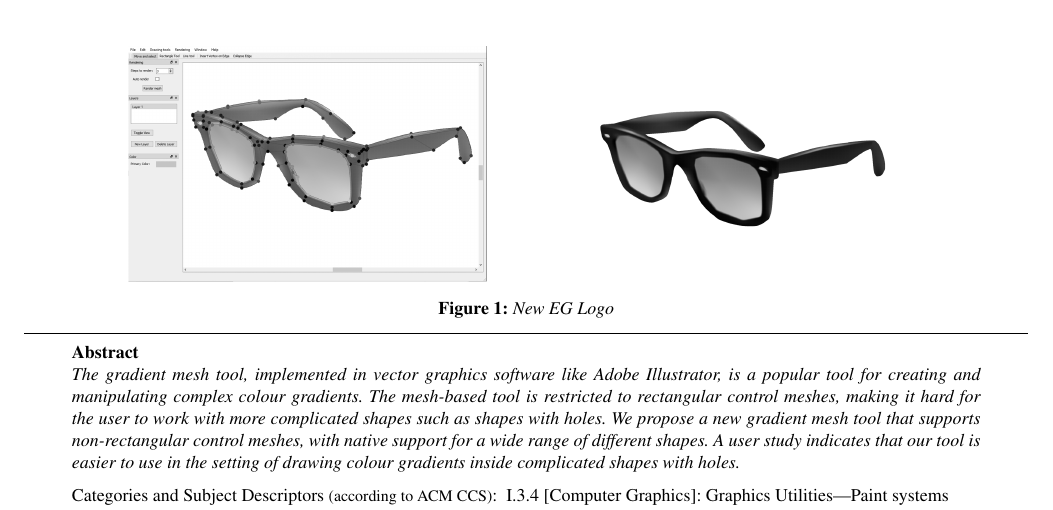
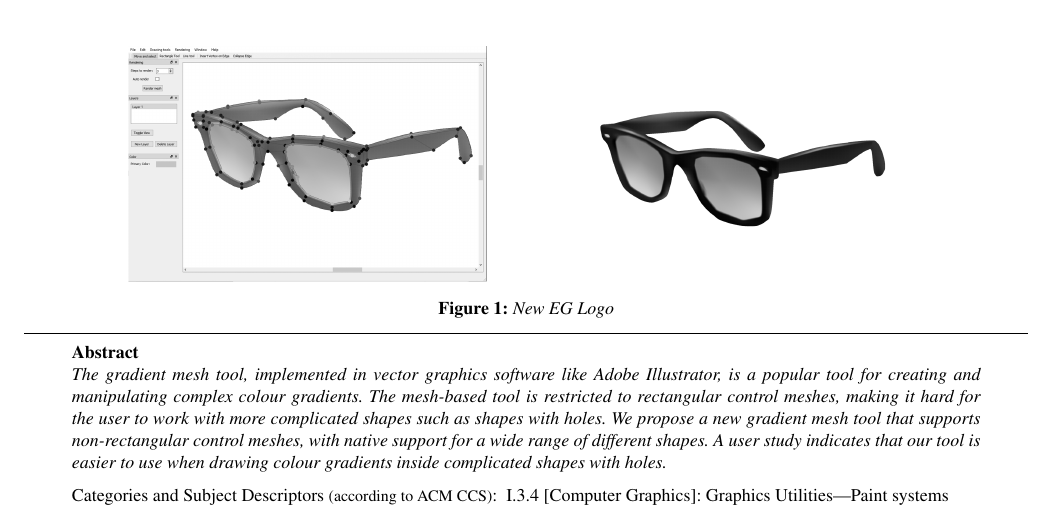
Before and after one commit to johnksv/GradientMeshImproved, a LaTeX document (Paper/NonRectangularGradientMesh.tex): part of page 1 of 3, cut so that both start at the same text. Compiled offline with pdfLaTeX.

Commit message:
" our tool is easier use in the setting of drawing" -> "our tool is easier to use when drawing"

```diff
--- a/Paper/NonRectangularGradientMesh.tex
+++ b/Paper/NonRectangularGradientMesh.tex
@@ -64,7 +64,7 @@
 	\maketitle
 
 	\begin{abstract}
-		The gradient mesh tool, implemented in vector graphics software like Adobe Illustrator, is a popular tool for creating and manipulating complex colour gradients. The mesh-based tool is restricted to rectangular control meshes, making it hard for the user to work with more complicated shapes such as shapes with holes. We propose a new gradient mesh tool that supports non-rectangular control meshes, with native support for a wide range of different shapes. A user study indicates that our tool is easier to use in the setting of drawing colour gradients inside complicated shapes with holes.
+		The gradient mesh tool, implemented in vector graphics software like Adobe Illustrator, is a popular tool for creating and manipulating complex colour gradients. The mesh-based tool is restricted to rectangular control meshes, making it hard for the user to work with more complicated shapes such as shapes with holes. We propose a new gradient mesh tool that supports non-rectangular control meshes, with native support for a wide range of different shapes. A user study indicates that our tool is easier to use when drawing colour gradients inside complicated shapes with holes.
 
 		\begin{classification} % according to http:http://www.acm.org/about/class/1998
 			\CCScat{Computer Graphics}{I.3.4}{Graphics Utilities}{Paint systems}
```
